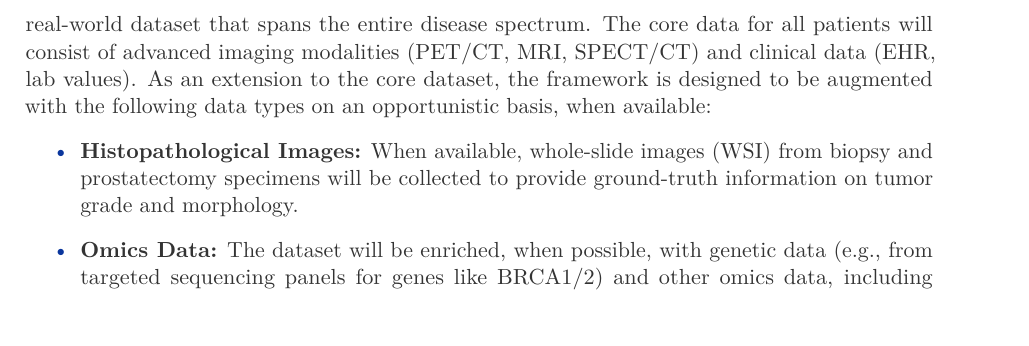
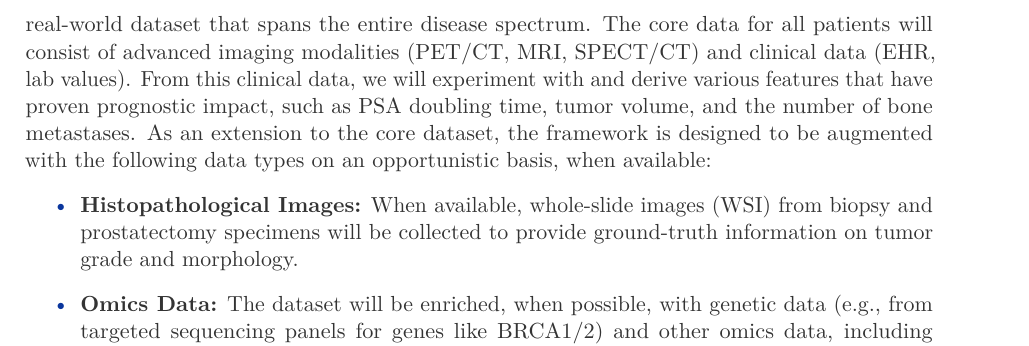
Before and after one commit to jakubMitura14/horizon_disentangled, a LaTeX paper (main_horizon.tex): part of page 20 of 30, cut so that both start at the same text, the shorter picture padded with empty space. Compiled offline with pdfLaTeX.

Commit message:
feat: Enhance data sources section with prognostic features
This commit enhances the 'Data Sources and Cohort' section by clarifying that the project will experiment with deriving various prognostic features from clinical data, such as PSA doubling time, tumor volume, and the number of bone metastases.

```diff
--- a/main_horizon.tex
+++ b/main_horizon.tex
@@ -383,7 +383,7 @@ Complementing the deliverables, the project's progress will be assessed against
 \subsection{Data Sources and Cohort}
 A key strength of this proposal is the direct access to already preprocessed, rich, longitudinal, and multimodal data from the applicant's own clinical institutions and established collaborators as described in Table \ref{tab:data} . This will form the core training dataset, which can be expanded with new cases during the project from our own or collaborating institutions. An ethical approval for using the preprocessed data for scientific purposes has already been obtained.
 
-The proprietary clinical cohort will serve as the cornerstone of this project, providing a rich, real-world dataset that spans the entire disease spectrum. The core data for all patients will consist of advanced imaging modalities (PET/CT, MRI, SPECT/CT) and clinical data (EHR, lab values). As an extension to the core dataset, the framework is designed to be augmented with the following data types on an opportunistic basis, when available:
+The proprietary clinical cohort will serve as the cornerstone of this project, providing a rich, real-world dataset that spans the entire disease spectrum. The core data for all patients will consist of advanced imaging modalities (PET/CT, MRI, SPECT/CT) and clinical data (EHR, lab values). From this clinical data, we will experiment with and derive various features that have proven prognostic impact, such as PSA doubling time, tumor volume, and the number of bone metastases. As an extension to the core dataset, the framework is designed to be augmented with the following data types on an opportunistic basis, when available:
 \begin{itemize}
     \item \textbf{Histopathological Images:} When available, whole-slide images (WSI) from biopsy and prostatectomy specimens will be collected to provide ground-truth information on tumor grade and morphology.
     \item \textbf{Omics Data:} The dataset will be enriched, when possible, with genetic data (e.g., from targeted sequencing panels for genes like BRCA1/2) and other omics data, including proteomics and radiomics features extracted from the imaging studies.
```
